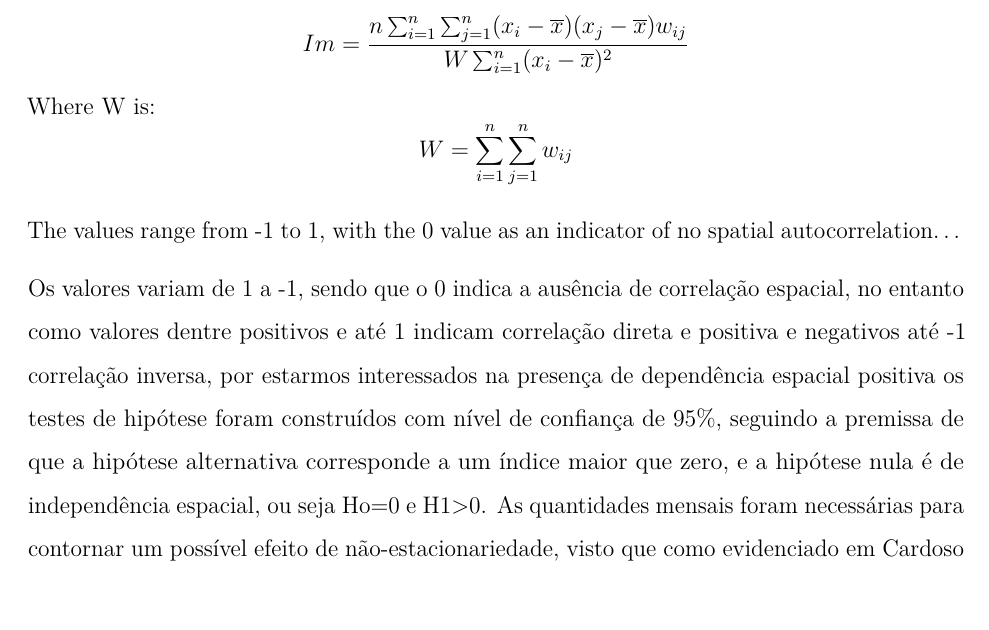
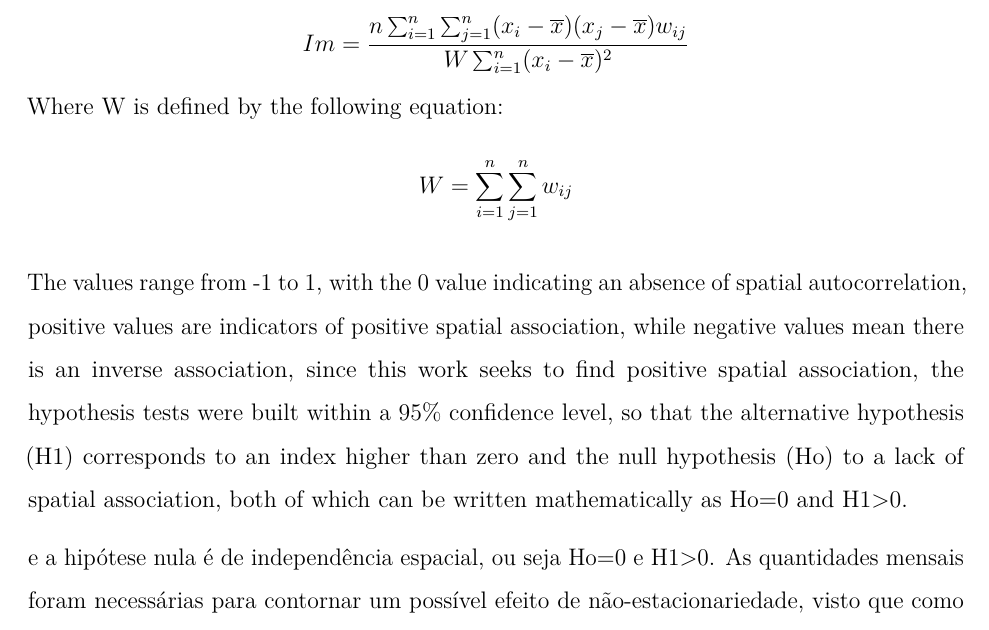
Before and after one commit to marreapato/Spatial_Temporal_Covid19_Study, an R Markdown document (Notebooks/paper_covid.rmd): part of page 4 of 8, cut so that both start at the same text. Rendered offline with R 4.5, knitr and Pandoc, then LaTeX, with nearby package versions.

Commit message:
Update paper_covid.rmd

```diff
--- a/Notebooks/paper_covid.rmd
+++ b/Notebooks/paper_covid.rmd
@@ -42,12 +42,13 @@ documentclass: report
 **Equation 1**
 
 $$Im = \frac{n\sum_{i=1}^{n}\sum_{j=1}^{n}(x_{i}-\overline{x})(x_{j}-\overline{x})w_{ij}}{W\sum_{i=1}^{n}(x_{i}-\overline{x})^2}$$
- Where W is:
+ Where W is defined by the following equation:
  $$W=\sum_{i=1}^{n}\sum_{j=1}^{n}w_{ij}$$
 
- The values range from -1 to 1, with the 0 value as an indicator of no spatial autocorrelation...
 
- Os valores variam de 1 a -1, sendo que o 0 indica a ausência de correlação espacial, no entanto como valores dentre positivos e até 1 indicam correlação direta e positiva e negativos até -1 correlação inversa, por estarmos interessados na presença de dependência espacial positiva os testes de hipótese foram construídos com nível de confiança de 95%, seguindo a premissa de que a hipótese alternativa corresponde a um índice maior que zero, e a hipótese nula é de independência espacial, ou seja Ho=0 e H1>0. As quantidades mensais foram necessárias para contornar um possível efeito de não-estacionariedade, visto que como evidenciado em Cardoso (2007, p.3) "o índice perde sua validade ao ser calculado para dados não-estacionários", a validação do índice foi feita utilizando 10.000 simulações em um teste de permutações aleatórias $\!\!^8$.
+ The values range from -1 to 1, with the 0 value indicating an absence of spatial autocorrelation, positive values are indicators of positive spatial association, while negative values mean there is an inverse association, since this work seeks to find positive spatial association, the hypothesis tests were built within a 95% confidence level, so that the alternative hypothesis (H1) corresponds to an index higher than zero and the null hypothesis (Ho) to a lack of spatial association, both of which can be written mathematically as Ho=0 and H1>0.
+
+  e a hipótese nula é de independência espacial, ou seja Ho=0 e H1>0. As quantidades mensais foram necessárias para contornar um possível efeito de não-estacionariedade, visto que como evidenciado em Cardoso (2007, p.3) "o índice perde sua validade ao ser calculado para dados não-estacionários", a validação do índice foi feita utilizando 10.000 simulações em um teste de permutações aleatórias $\!\!^8$.
 
  Já o Índice de Moran local (*LISA*) é calculado pela seguinte equação:
  $$I(i) = \frac{x_{i}-\overline x}{s^{2}_{i}}\sum_{j=1}^{n}w_{ij}(x_{j}-\overline{x}), i=1,...,n, j\neq i$$
```
